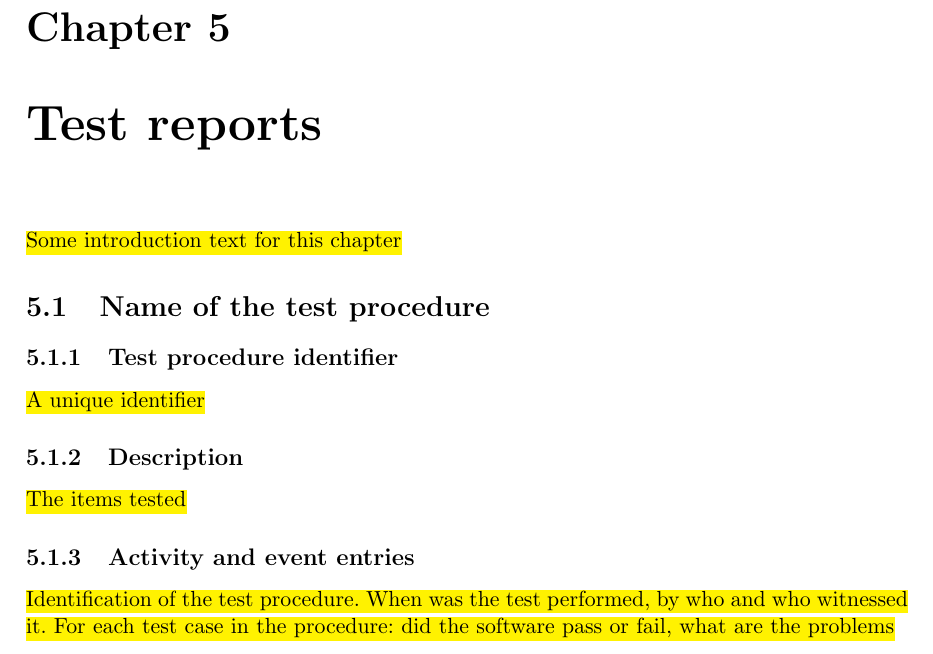
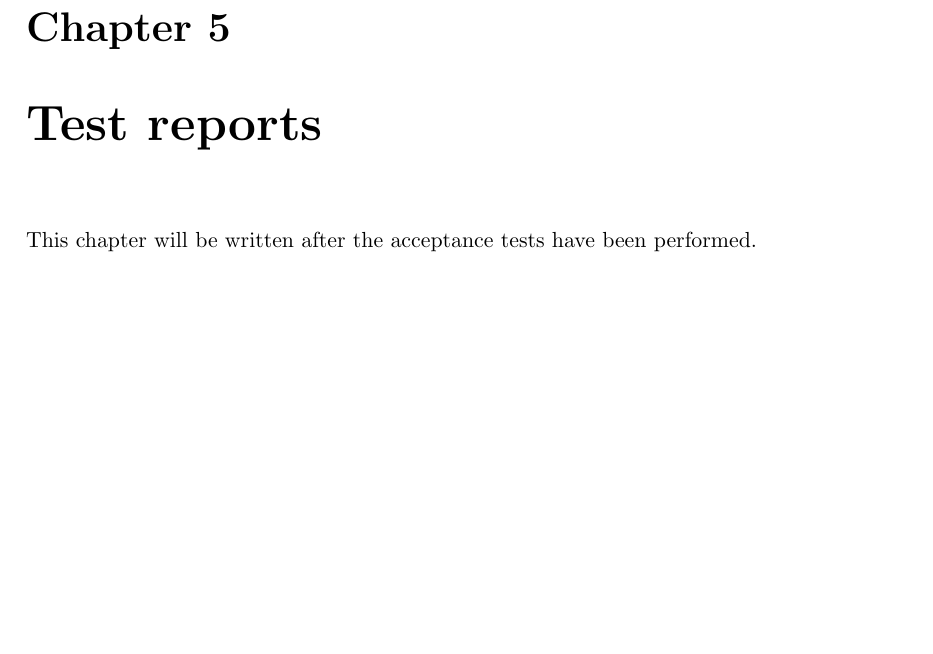
Before and after one commit to Fingerpaint/sep-docs, a LaTeX thesis (SVVP_AT/atp.tex, which reads SVVP_AT/chapter5.tex): part of page 28 of 30, cut so that both start at the same text, the shorter picture padded with empty space. Compiled offline with pdfLaTeX.

Commit message:
removed todo's from chapter 5

```diff
--- a/SVVP_AT/chapter5.tex
+++ b/SVVP_AT/chapter5.tex
@@ -1,15 +1,15 @@
 \chapter{Test reports}
 \label{chap:testReports}
-\todo{Some introduction text for this chapter}
+This chapter will be written after the acceptance tests have been performed.
 
 % For each execution of a test procedure, a section with the following structure:
-\section{Name of the test procedure}
+%\section{Name of the test procedure}
 
-\subsection{Test procedure identifier}
-\todo{A unique identifier}
+%\subsection{Test procedure identifier}
+%\todo{A unique identifier}
 
-\subsection{Description}
-\todo{The items tested}
+%\subsection{Description}
+%\todo{The items tested}
 
-\subsection{Activity and event entries}
-\todo{Identification of the test procedure. When was the test performed, by who and who witnessed it. For each test case in the procedure: did the software pass or fail, what are the problems}
+%\subsection{Activity and event entries}
+%\todo{Identification of the test procedure. When was the test performed, by who and who witnessed it. For each test case in the procedure: did the software pass or fail, what are the problems}
```
